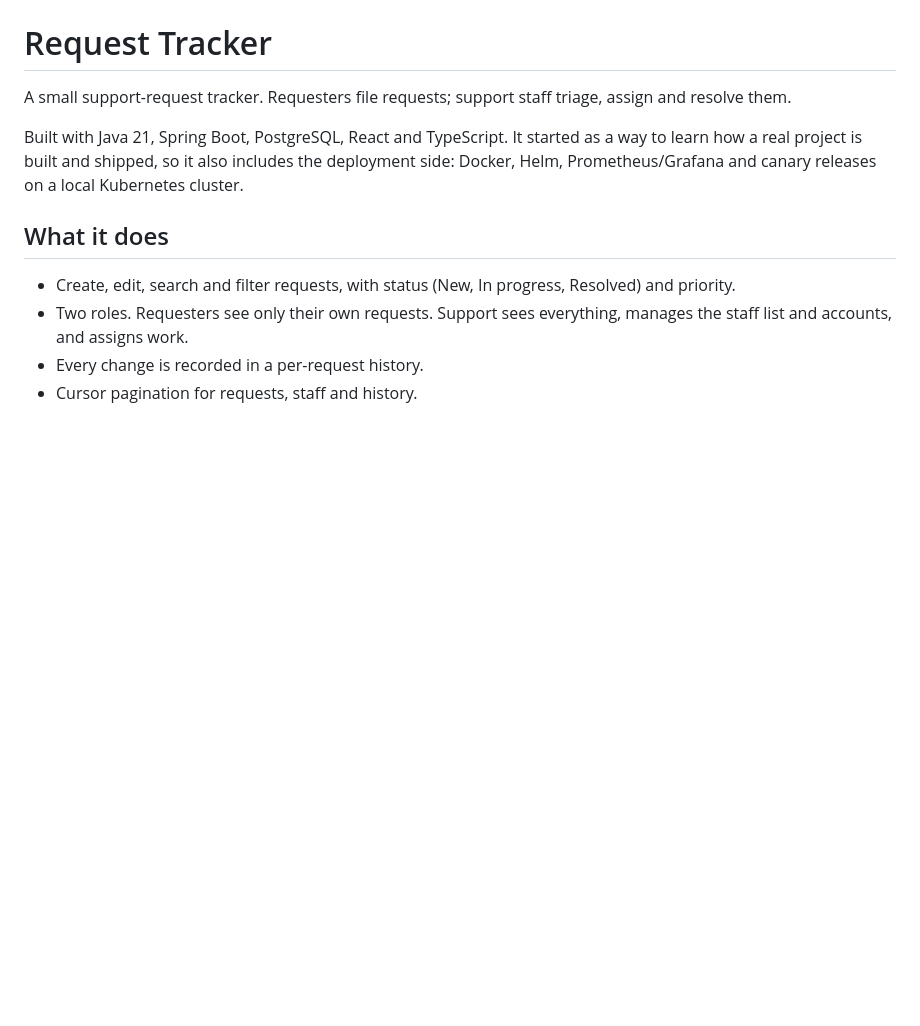
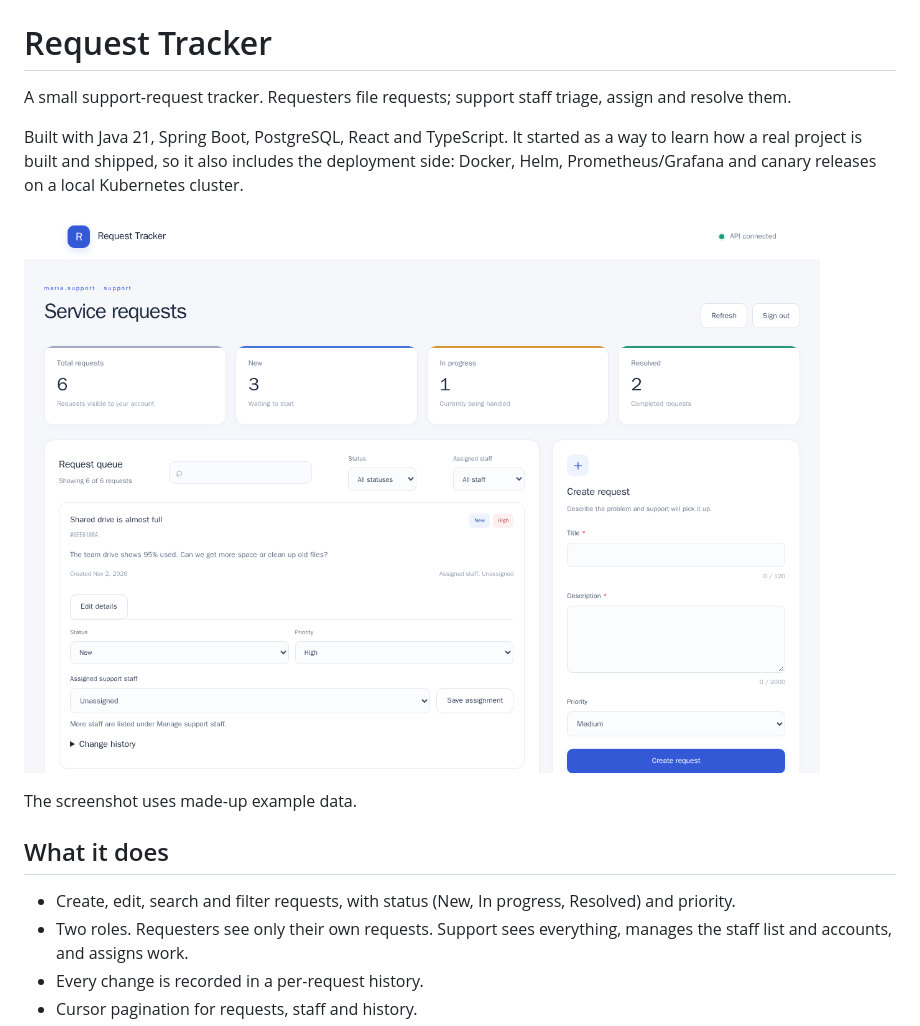
Before and after one commit to elajeff/request-tracker, a Markdown page: README.md, the part around the change. GitHub-like rendering; pictures changed too: docs/images/dashboard.png (added); blank space fills up the shorter version.

Commit message:
docs: add a dashboard screenshot and show priorities as words

```diff
--- a/README.md
+++ b/README.md
@@ -3,6 +3,10 @@
 A small support-request tracker. Requesters file requests; support staff triage, assign and resolve them.
 
 Built with Java 21, Spring Boot, PostgreSQL, React and TypeScript. It started as a way to learn how a real project is built and shipped, so it also includes the deployment side: Docker, Helm, Prometheus/Grafana and canary releases on a local Kubernetes cluster.
+
+![The dashboard signed in as a support user, with request counts, the request queue and the create form](docs/images/dashboard.png)
+
+The screenshot uses made-up example data.
 
 ## What it does
 
```
Also changed, not shown: docs/project-plan.md (+1 -1 lines), 4 other files.
